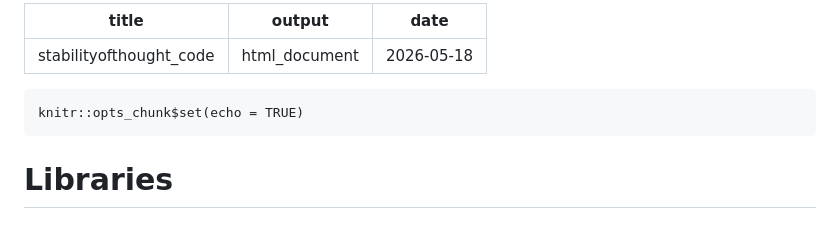
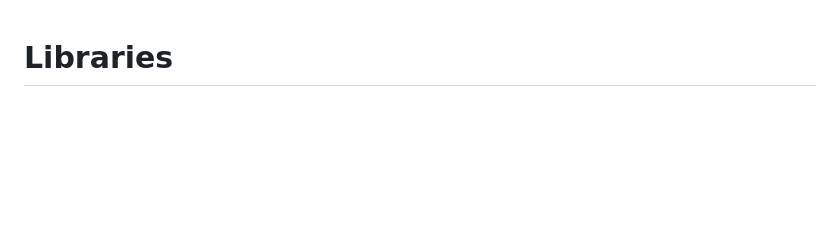
Before and after one commit to Louis-Chitiz/stability-of-thought-2026, a Markdown page: stabilityofthought_code.md, the part around the change. GitHub-like rendering; blank space fills up the shorter version.

Commit message:
Remove YAML header and setup chunk
Removed YAML header and R setup chunk from the document.

````diff
--- a/stabilityofthought_code.md
+++ b/stabilityofthought_code.md
@@ -1,13 +1,3 @@
----
-title: "stabilityofthought_code"
-output: html_document
-date: "2026-05-18"
----
-
-```{r setup, include=FALSE}
-knitr::opts_chunk$set(echo = TRUE)
-```
-
 # Libraries
 
 ### *Data Manipulation*
````
